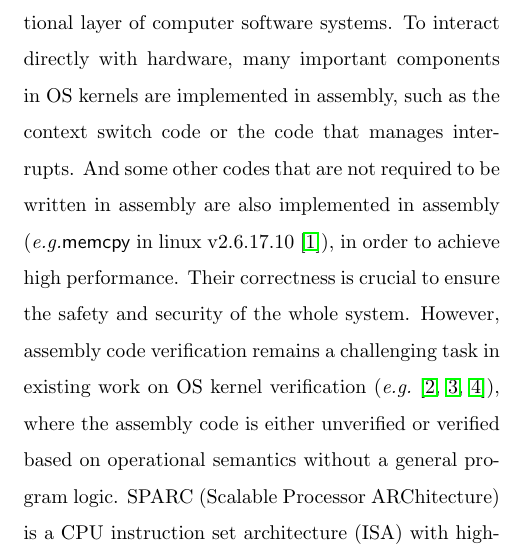
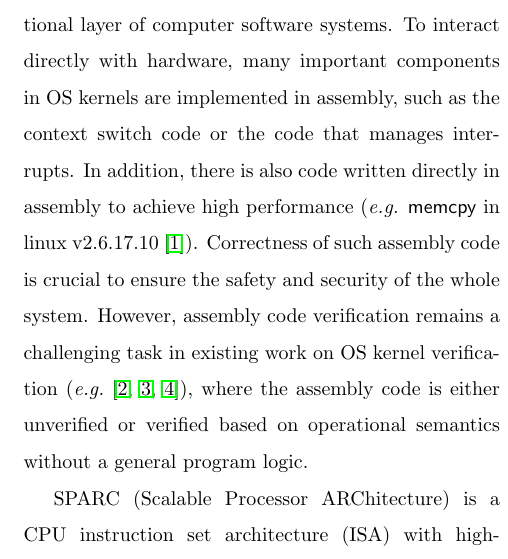
Before and after one commit to jpzha/SPARCv8-paper, a LaTeX document (paper.tex, which reads intro2.tex): part of one column of page 1 of 40, cut so that both start at the same text. Compiled offline with pdfLaTeX; a LaTeX package or settings file that is missing is left out.

Commit message:
fix typos

```diff
--- a/intro2.tex
+++ b/intro2.tex
@@ -5,17 +5,22 @@ the most foundational layer of computer software systems.
 To interact directly with hardware,
 many important components in OS kernels are implemented
 in assembly, such as the context switch code or the code that
-manages interrupts. And some other codes that are not required to
-be written in assembly are also implemented in assembly
-(\eg \textsf{memcpy} in linux v2.6.17.10 \cite{linuxv2.6.17.10}),
-in order to achieve high performance.
-Their correctness is crucial to ensure
+manages interrupts.
+In addition, there is also code written directly in assembly
+to achieve high performance (\eg{} \textsf{memcpy} in linux
+v2.6.17.10 \cite{linuxv2.6.17.10}).
+%And some other codes that are not required to
+%be written in assembly are also implemented in assembly
+%(\eg \textsf{memcpy} in linux v2.6.17.10 \cite{linuxv2.6.17.10}),
+%in order to achieve high performance.
+Correctness of such assembly code is crucial to ensure
 the safety and security of the whole system.
 However, assembly code verification remains a challenging
 task in existing work on OS kernel verification
 (\eg~\cite{Xu16cav, sel4, deepspec}),
 where the assembly code is either unverified or verified based on
 operational semantics without a general program logic.
+
 SPARC (Scalable Processor ARChitecture)
 is a CPU instruction set architecture (ISA) with high-performance
 and great flexibility~\cite{sparc}.
```
Also changed, not shown: intro2.tex (30 more changed lines).
